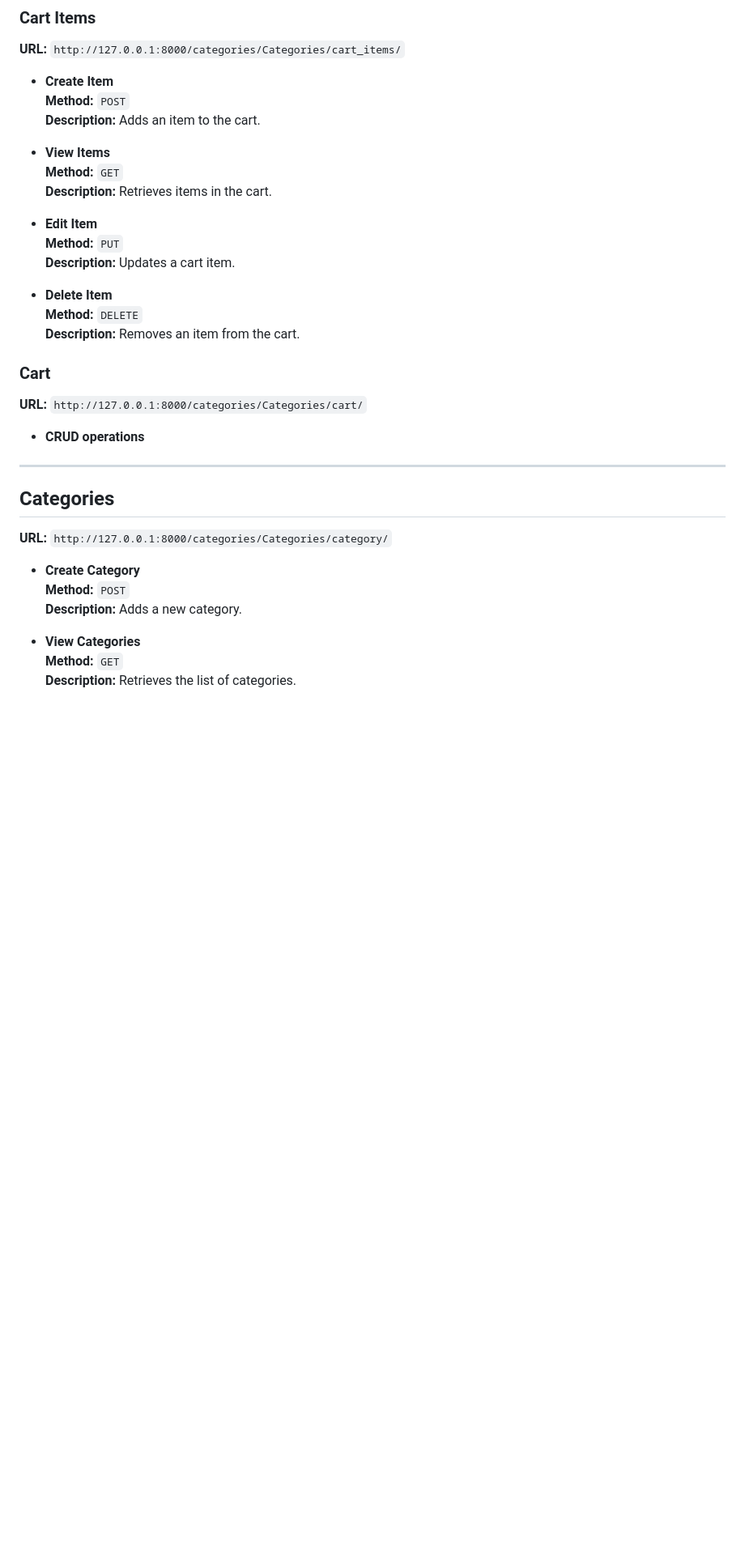
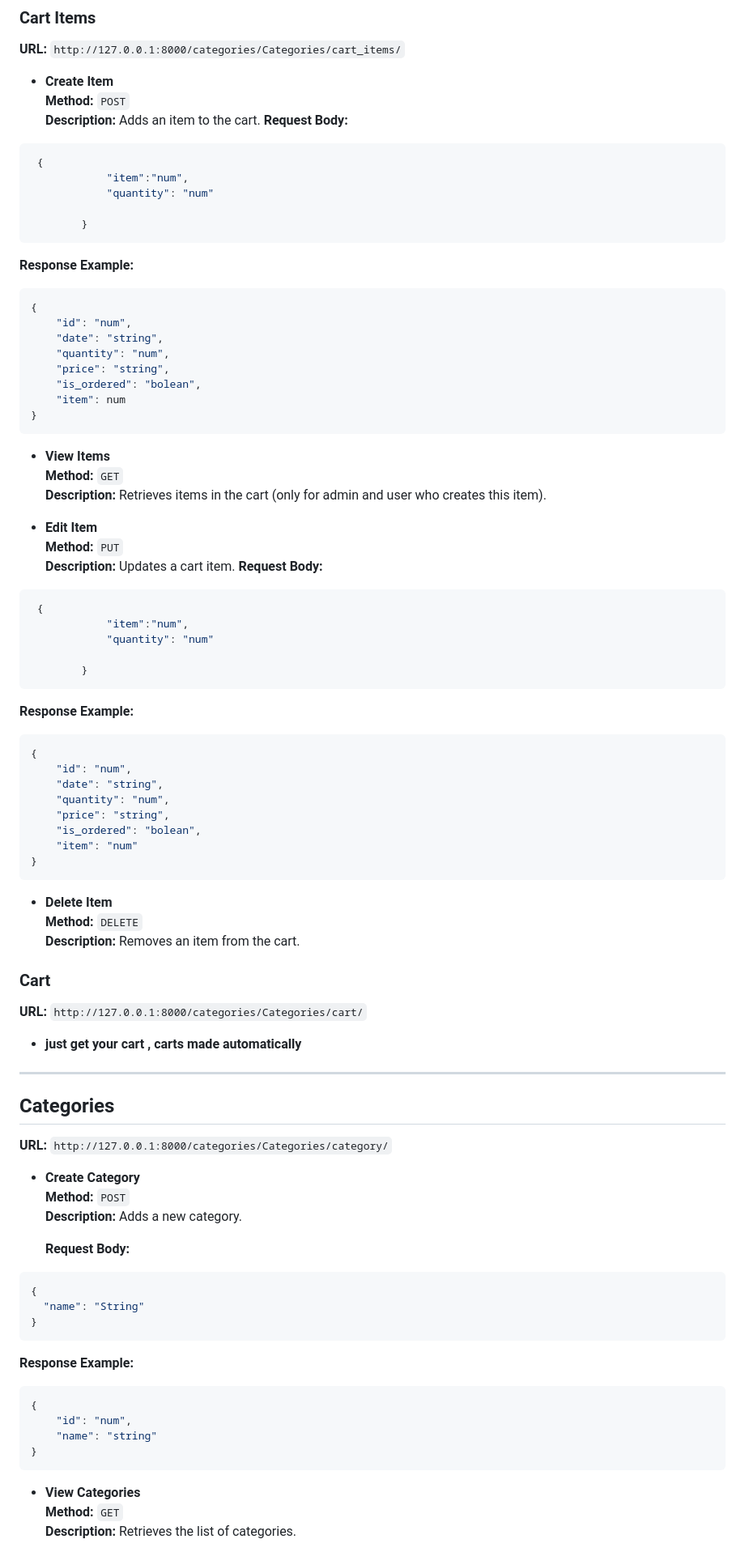
Before and after one commit to OmarElzero/ShopSpot, a Markdown page: API-Documntation.md, the part around the change printed below. Shown: that part at 81% size. Rendered like a GitHub page; blank space fills up the shorter version.

````diff
--- a/API-Documntation.md
+++ b/API-Documntation.md
@@ -83,14 +212,55 @@
 - **Create Item**
   **Method:** `POST`
   **Description:** Adds an item to the cart.
+**Request Body:**
+```json
+ {
+            "item":"num",
+            "quantity": "num"
+
+        }
+```
+
+**Response Example:**
+```json
+{
+    "id": "num",
+    "date": "string",
+    "quantity": "num",
+    "price": "string",
+    "is_ordered": "bolean",
+    "item": num
+}
+```
+
 
 - **View Items**
   **Method:** `GET`
-  **Description:** Retrieves items in the cart.
+  **Description:** Retrieves items in the cart (only for admin and user who creates this item).
 
 - **Edit Item**
   **Method:** `PUT`
   **Description:** Updates a cart item.
+  **Request Body:**
+```json
+ {
+            "item":"num",
+            "quantity": "num"
+
+        }
+```
+
+**Response Example:**
+```json
+{
+    "id": "num",
+    "date": "string",
+    "quantity": "num",
+    "price": "string",
+    "is_ordered": "bolean",
+    "item": "num"
+}
+```
 
 - **Delete Item**
   **Method:** `DELETE`
@@ -99,7 +269,7 @@
 ### Cart
 **URL:** `http://127.0.0.1:8000/categories/Categories/cart/`
 
-- **CRUD operations**
+- **just get your cart , carts made automatically**
 
 ---
 
@@ -111,6 +281,21 @@
   **Method:** `POST`
   **Description:** Adds a new category.
 
+  **Request Body:**
+```json
+{
+  "name": "String"
+}
+```
+
+**Response Example:**
+```json
+{
+    "id": "num",
+    "name": "string"
+}
+```
+
 - **View Categories**
   **Method:** `GET`
   **Description:** Retrieves the list of categories.
````
Also changed, not shown: other parts of API-Documntation.md (+179 -3 lines).
